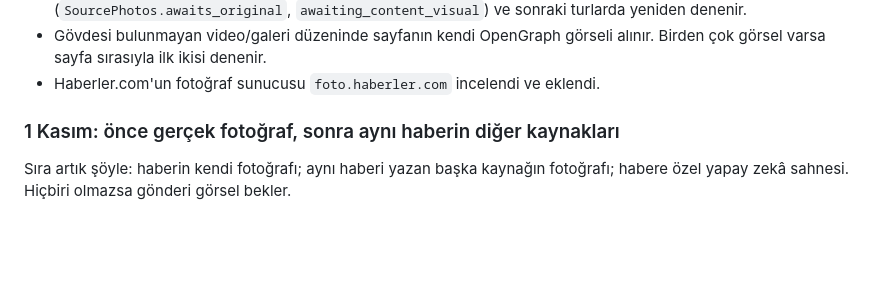
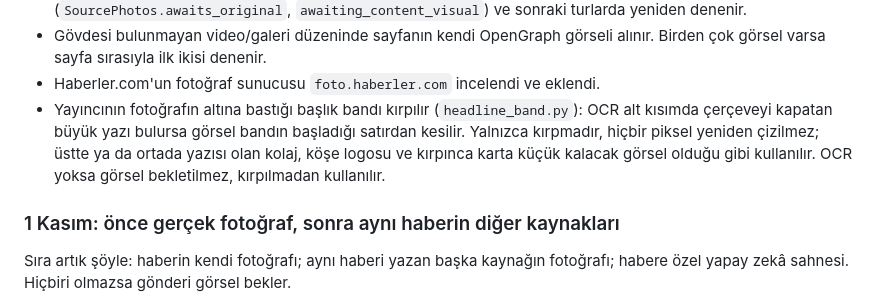
Before and after one commit to ntekintr/seferihisarofficial-news, a Markdown page: docs/system-handbook.md, the part around the change. GitHub-like rendering; blank space fills up the shorter version.

Commit message:
Document the headline band crop

```diff
--- a/docs/system-handbook.md
+++ b/docs/system-handbook.md
@@ -23,6 +23,11 @@ tek kişilik portreydi ve "fotoğraf mı" kontrolünde eleniyordu.
 - Gövdesi bulunmayan video/galeri düzeninde sayfanın kendi OpenGraph görseli alınır.
   Birden çok görsel varsa sayfa sırasıyla ilk ikisi denenir.
 - Haberler.com'un fotoğraf sunucusu `foto.haberler.com` incelendi ve eklendi.
+- Yayıncının fotoğrafın altına bastığı başlık bandı kırpılır (`headline_band.py`):
+  OCR alt kısımda çerçeveyi kapatan büyük yazı bulursa görsel bandın başladığı
+  satırdan kesilir. Yalnızca kırpmadır, hiçbir piksel yeniden çizilmez; üstte ya da
+  ortada yazısı olan kolaj, köşe logosu ve kırpınca karta küçük kalacak görsel olduğu
+  gibi kullanılır. OCR yoksa görsel bekletilmez, kırpılmadan kullanılır.
 
 ### 1 Kasım: önce gerçek fotoğraf, sonra aynı haberin diğer kaynakları
 
```
